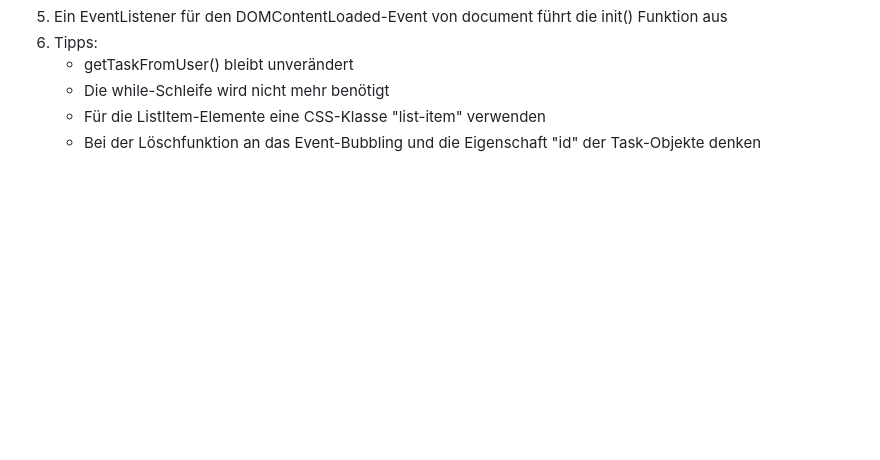
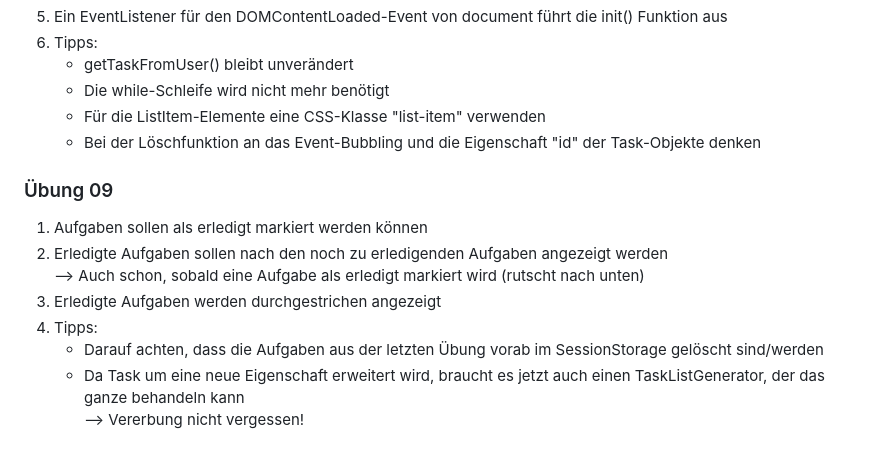
Before and after one commit to toms-training/js, a Markdown page: README.md, the part around the change. Drawn GitHub-style; blank space fills up the shorter version.

Commit message:
doc(uebung09): aufgaben als erledigt markieren

```diff
--- a/README.md
+++ b/README.md
@@ -87,3 +87,13 @@ addTaskToDOM() fügt dem section#tasks Element für jede Aufgabe einen neuen Abs
 	* Die while-Schleife wird nicht mehr benötigt
 	* Für die ListItem-Elemente eine CSS-Klasse "list-item" verwenden
 	* Bei der Löschfunktion an das Event-Bubbling und die Eigenschaft "id" der Task-Objekte denken
+
+### Übung 09
+1. Aufgaben sollen als erledigt markiert werden können
+2. Erledigte Aufgaben sollen nach den noch zu erledigenden Aufgaben angezeigt werden
+   <br>--> Auch schon, sobald eine Aufgabe als erledigt markiert wird (rutscht nach unten)
+3. Erledigte Aufgaben werden durchgestrichen angezeigt
+4. Tipps:
+	* Darauf achten, dass die Aufgaben aus der letzten Übung vorab im SessionStorage gelöscht sind/werden
+	* Da Task um eine neue Eigenschaft erweitert wird, braucht es jetzt auch einen TaskListGenerator, der das ganze behandeln kann
+	  <br>--> Vererbung nicht vergessen!
```
